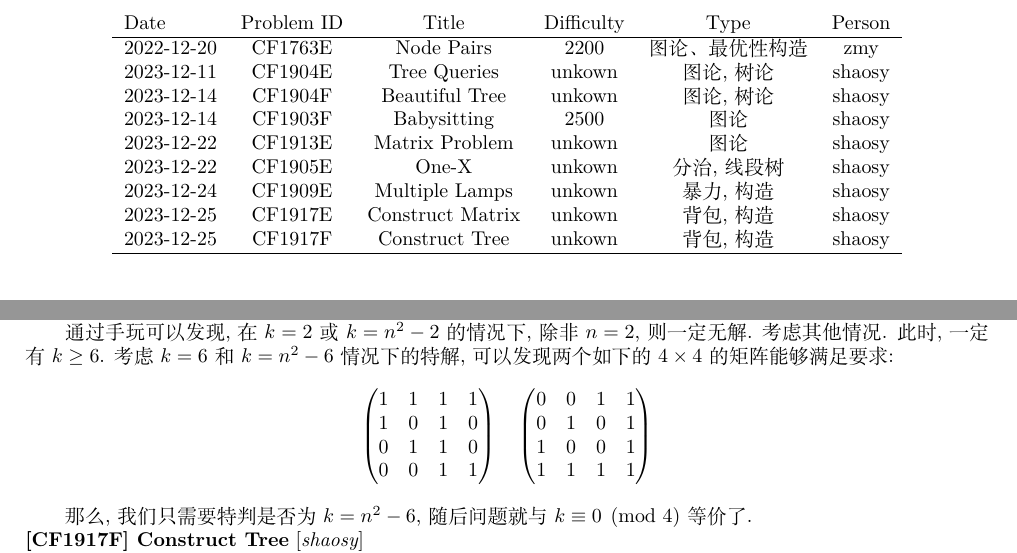
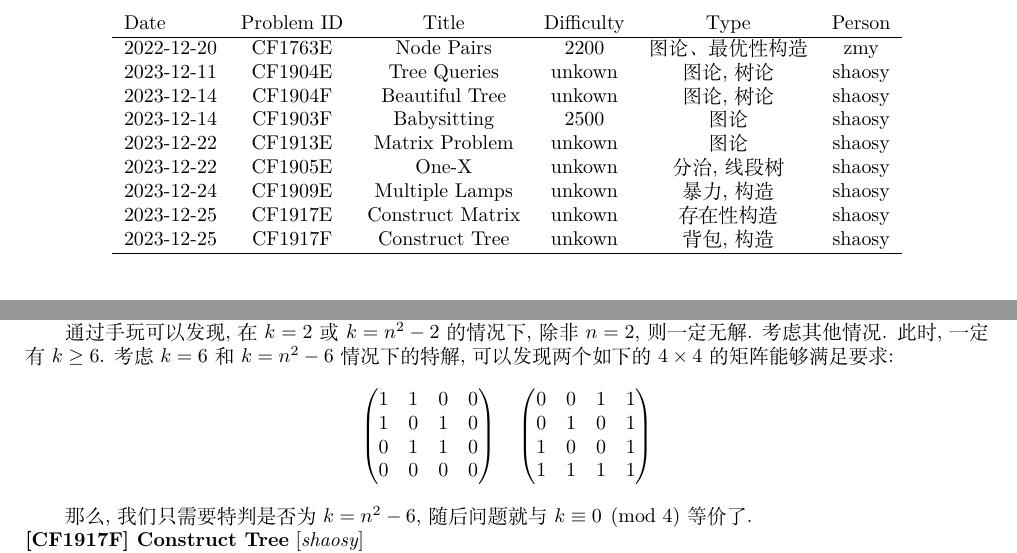
Before and after one commit to SiyangShao/ICPCProblemSet, a LaTeX document (main.tex, which reads solutions/codeforces.tex, solutions/index.tex): two parts of pages 2 and 3 of 5, joined at a grey line, cut so that both start at the same text. Compiled offline with XeLaTeX.

Commit message:
typo fix

```diff
--- a/solutions/codeforces.tex
+++ b/solutions/codeforces.tex
@@ -39,10 +39,10 @@
 通过手玩可以发现, 在$k = 2$或$k = n^2 - 2$的情况下, 除非$n=2$, 则一定无解. 考虑其他情况. 此时, 一定有$k \geq 6$. 考虑$k = 6$和$k = n^2 - 6$情况下的特解, 可以发现两个如下的$4 \times 4$的矩阵能够满足要求:
 $$
 \begin{pmatrix}
-1 & 1 & 1 & 1 \\
+1 & 1 & 0 & 0 \\
 1 & 0 & 1 & 0 \\
 0 & 1 & 1 & 0 \\
-0 & 0 & 1 & 1 \\
+0 & 0 & 0 & 0 \\
 \end{pmatrix}
 \quad
 \begin{pmatrix}
--- a/solutions/index.tex
+++ b/solutions/index.tex
@@ -11,7 +11,7 @@ Date & Problem ID & Title & Difficulty & Type & Person   \\
 2023-12-22 & CF1913E & Matrix Problem & unkown & 图论 & shaosy \\
 2023-12-22 & CF1905E & One-X & unkown & 分治, 线段树 & shaosy \\
 2023-12-24 & CF1909E & Multiple Lamps & unkown & 暴力, 构造 & shaosy \\
-2023-12-25 & CF1917E & Construct Matrix & unkown & 背包, 构造 & shaosy \\
+2023-12-25 & CF1917E & Construct Matrix & unkown & 存在性构造 & shaosy \\
 2023-12-25 & CF1917F & Construct Tree & unkown & 背包, 构造 & shaosy \\
 \hline
 
```
Also changed, not shown: main.pdf.
